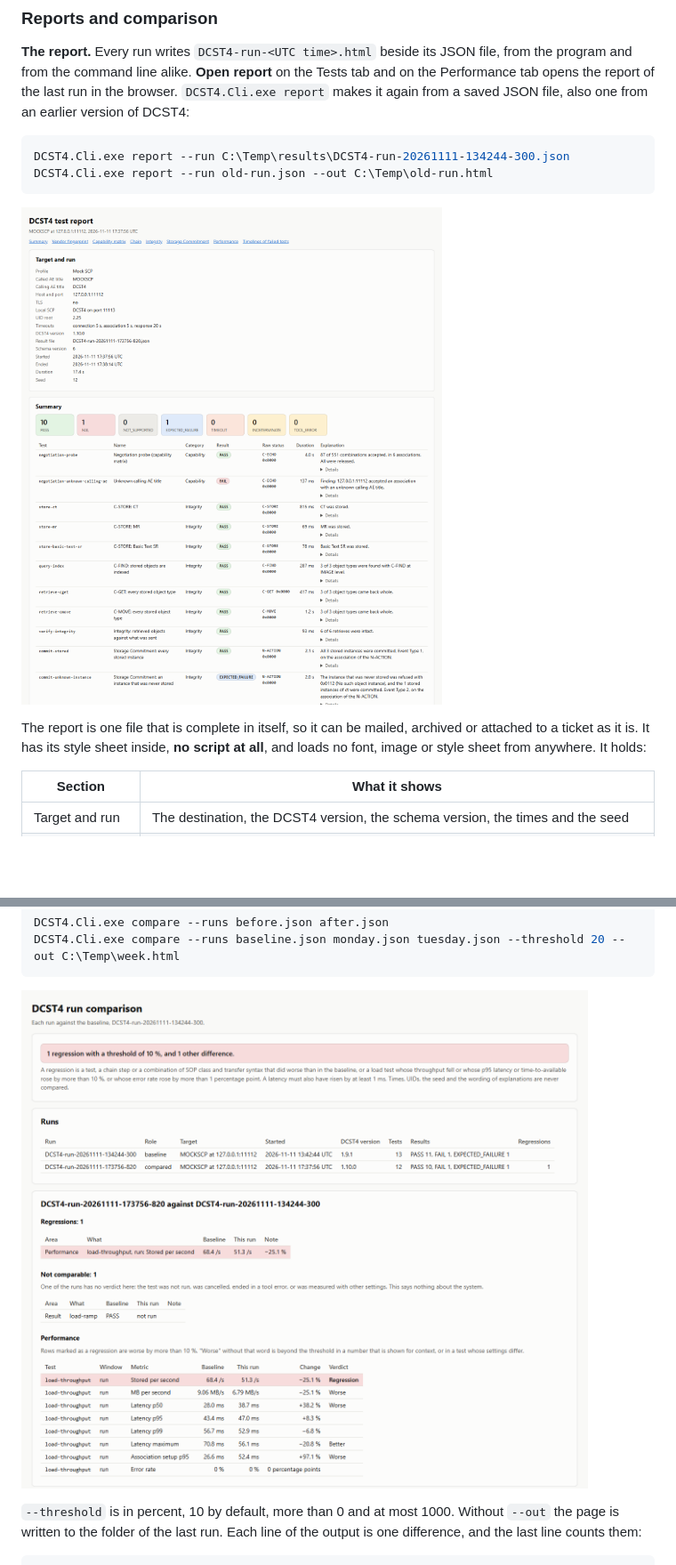
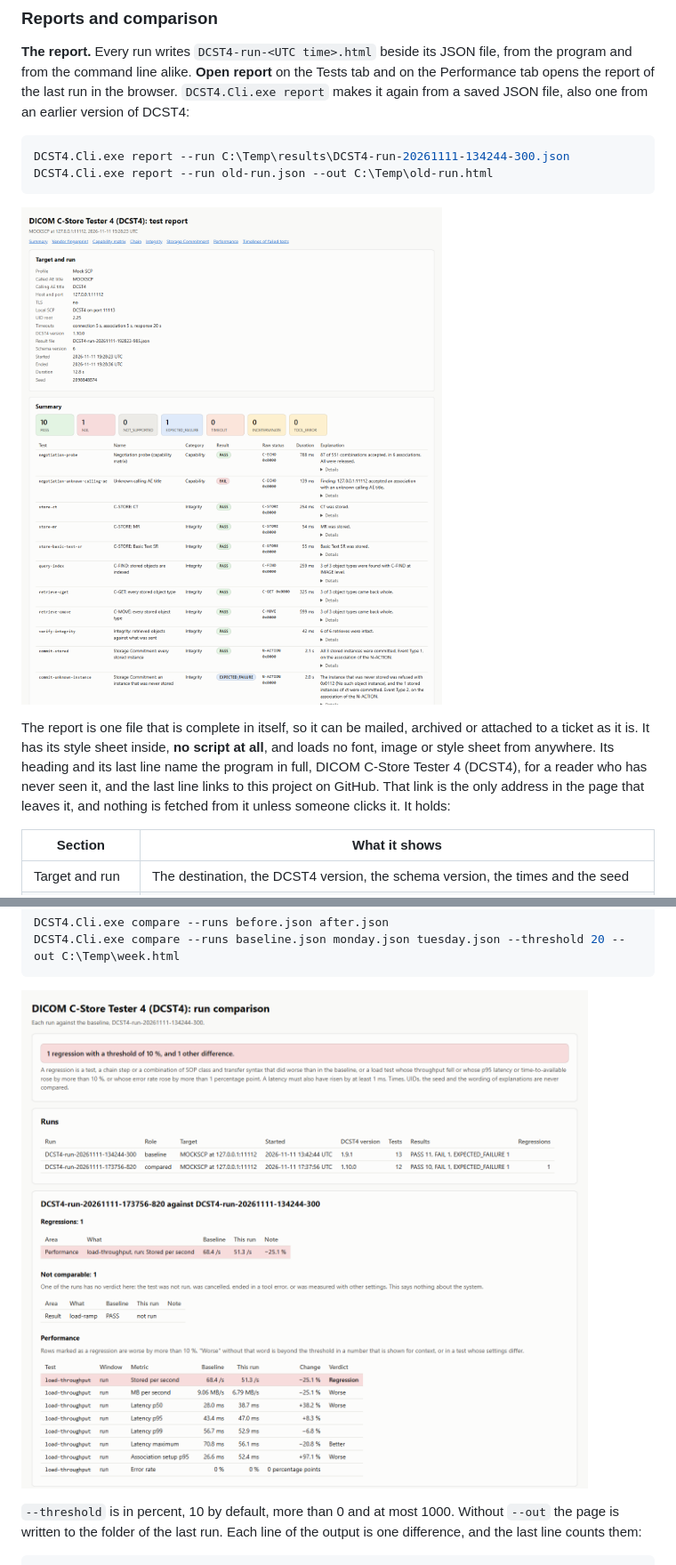
Before and after one commit to droidgren/DCST4, a Markdown page: README.md, 2 parts joined by grey strips. Shown at 89% size. GitHub-like rendering; pictures changed too: screenshots/compare.png, screenshots/report.png; blank space fills up the shorter version.

Commit message:
1.10.0: full name and project link in the report, which files a run writes, delete old results

```diff
--- a/README.md
+++ b/README.md
@@ -522,7 +535,7 @@ DCST4.Cli.exe report --run old-run.json --out C:\Temp\old-run.html
 
 ![The top of a report of a run against the mock SCP](screenshots/report.png)
 
-The report is one file that is complete in itself, so it can be mailed, archived or attached to a ticket as it is. It has its style sheet inside, **no script at all**, and loads no font, image or style sheet from anywhere. It holds:
+The report is one file that is complete in itself, so it can be mailed, archived or attached to a ticket as it is. It has its style sheet inside, **no script at all**, and loads no font, image or style sheet from anywhere. Its heading and its last line name the program in full, DICOM C-Store Tester 4 (DCST4), for a reader who has never seen it, and the last line links to this project on GitHub. That link is the only address in the page that leaves it, and nothing is fetched from it unless someone clicks it. It holds:
 
 | Section | What it shows |
 | ------- | ------------- |
```
Also changed, not shown: other parts of README.md (+20 -4 lines), 16 other files.
